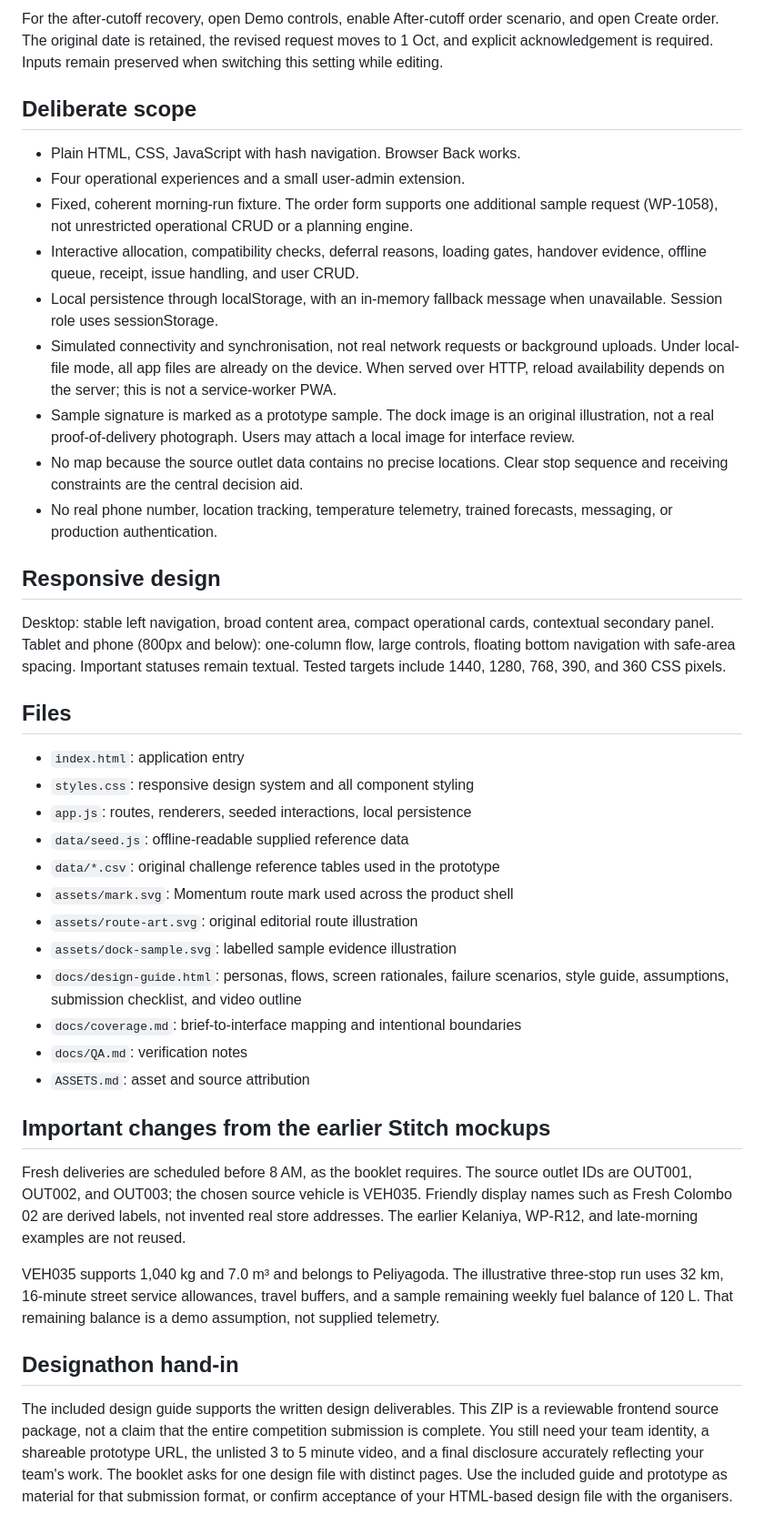
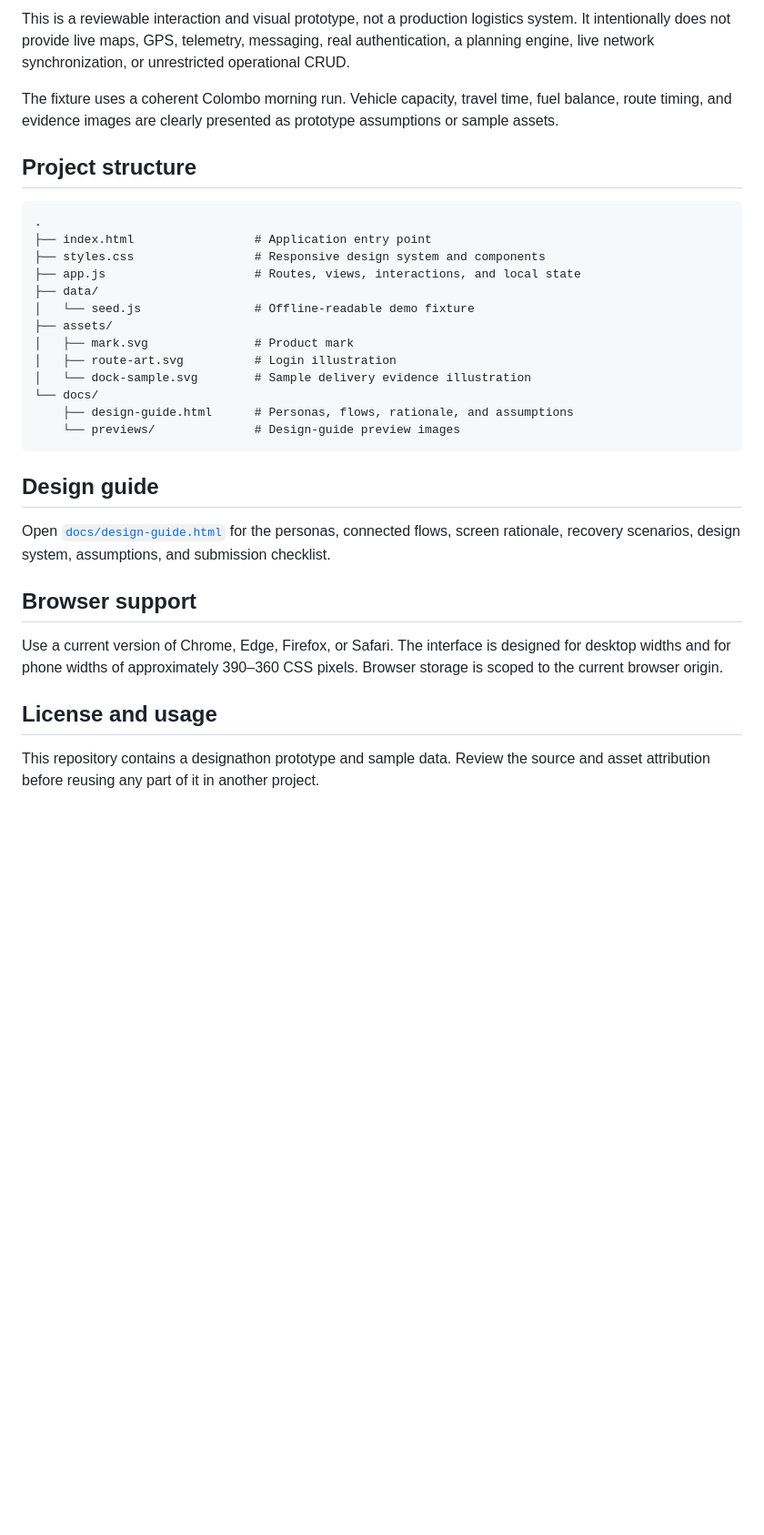
Before and after one commit to Kasun-Vishvajith/Momentum, a Markdown page: README.md, the part around one of its changes. Shown at 91% size. Drawn GitHub-style; blank space fills up the shorter version.

````diff
--- a/README.md
+++ b/README.md
@@ -47,44 +66,34 @@ Demo controls has five presets: planning, loading shortage, driver ready, store
 
-For the after-cutoff recovery, open Demo controls, enable After-cutoff order scenario, and open Create order. The original date is retained, the revised request moves to 1 Oct, and explicit acknowledgement is required. Inputs remain preserved when switching this setting while editing.
+This is a reviewable interaction and visual prototype, not a production logistics system. It intentionally does not provide live maps, GPS, telemetry, messaging, real authentication, a planning engine, live network synchronization, or unrestricted operational CRUD.
 
-## Deliberate scope
+The fixture uses a coherent Colombo morning run. Vehicle capacity, travel time, fuel balance, route timing, and evidence images are clearly presented as prototype assumptions or sample assets.
 
-- Plain HTML, CSS, JavaScript with hash navigation. Browser Back works.
-- Four operational experiences and a small user-admin extension.
-- Fixed, coherent morning-run fixture. The order form supports one additional sample request (WP-1058), not unrestricted operational CRUD or a planning engine.
-- Interactive allocation, compatibility checks, deferral reasons, loading gates, handover evidence, offline queue, receipt, issue handling, and user CRUD.
-- Local persistence through localStorage, with an in-memory fallback message when unavailable. Session role uses sessionStorage.
-- Simulated connectivity and synchronisation, not real network requests or background uploads. Under local-file mode, all app files are already on the device. When served over HTTP, reload availability depends on the server; this is not a service-worker PWA.
-- Sample signature is marked as a prototype sample. The dock image is an original illustration, not a real proof-of-delivery photograph. Users may attach a local image for interface review.
-- No map because the source outlet data contains no precise locations. Clear stop sequence and receiving constraints are the central decision aid.
-- No real phone number, location tracking, temperature telemetry, trained forecasts, messaging, or production authentication.
+## Project structure
 
-## Responsive design
+```text
+.
+├── index.html                 # Application entry point
+├── styles.css                 # Responsive design system and components
+├── app.js                     # Routes, views, interactions, and local state
+├── data/
+│   └── seed.js                # Offline-readable demo fixture
+├── assets/
+│   ├── mark.svg               # Product mark
+│   ├── route-art.svg          # Login illustration
+│   └── dock-sample.svg        # Sample delivery evidence illustration
+└── docs/
+    ├── design-guide.html      # Personas, flows, rationale, and assumptions
+    └── previews/              # Design-guide preview images
+```
 
-Desktop: stable left navigation, broad content area, compact operational cards, contextual secondary panel.
-Tablet and phone (800px and below): one-column flow, large controls, floating bottom navigation with safe-area spacing. Important statuses remain textual. Tested targets include 1440, 1280, 768, 390, and 360 CSS pixels.
+## Design guide
 
-## Files
+Open [`docs/design-guide.html`](docs/design-guide.html) for the personas, connected flows, screen rationale, recovery scenarios, design system, assumptions, and submission checklist.
 
-- `index.html`: application entry
-- `styles.css`: responsive design system and all component styling
-- `app.js`: routes, renderers, seeded interactions, local persistence
-- `data/seed.js`: offline-readable supplied reference data
-- `data/*.csv`: original challenge reference tables used in the prototype
-- `assets/mark.svg`: Momentum route mark used across the product shell
-- `assets/route-art.svg`: original editorial route illustration
-- `assets/dock-sample.svg`: labelled sample evidence illustration
-- `docs/design-guide.html`: personas, flows, screen rationales, failure scenarios, style guide, assumptions, submission checklist, and video outline
-- `docs/coverage.md`: brief-to-interface mapping and intentional boundaries
-- `docs/QA.md`: verification notes
-- `ASSETS.md`: asset and source attribution
+## Browser support
 
-## Important changes from the earlier Stitch mockups
+Use a current version of Chrome, Edge, Firefox, or Safari. The interface is designed for desktop widths and for phone widths of approximately 390–360 CSS pixels. Browser storage is scoped to the current browser origin.
 
-Fresh deliveries are scheduled before 8 AM, as the booklet requires. The source outlet IDs are OUT001, OUT002, and OUT003; the chosen source vehicle is VEH035. Friendly display names such as Fresh Colombo 02 are derived labels, not invented real store addresses. The earlier Kelaniya, WP-R12, and late-morning examples are not reused.
+## License and usage
 
-VEH035 supports 1,040 kg and 7.0 m³ and belongs to Peliyagoda. The illustrative three-stop run uses 32 km, 16-minute street service allowances, travel buffers, and a sample remaining weekly fuel balance of 120 L. That remaining balance is a demo assumption, not supplied telemetry.
-
-## Designathon hand-in
-
-The included design guide supports the written design deliverables. This ZIP is a reviewable frontend source package, not a claim that the entire competition submission is complete. You still need your team identity, a shareable prototype URL, the unlisted 3 to 5 minute video, and a final disclosure accurately reflecting your team's work. The booklet asks for one design file with distinct pages. Use the included guide and prototype as material for that submission format, or confirm acceptance of your HTML-based design file with the organisers.
+This repository contains a designathon prototype and sample data. Review the source and asset attribution before reusing any part of it in another project.
````
Also changed, not shown: other parts of README.md (+51 -32 lines).
